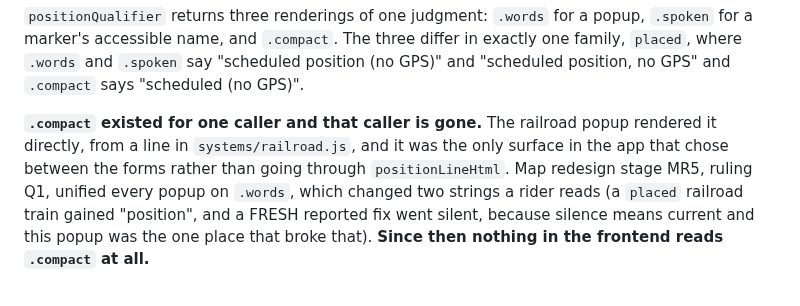
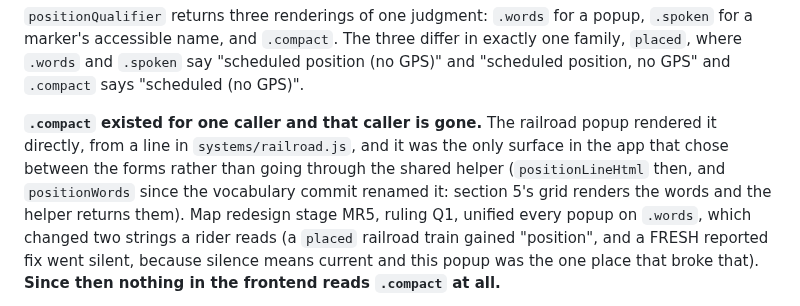
Before and after one commit to rosenfieldben/nyc-transit-live, a Markdown page: docs/design/freshness-contract.md, the part around the change. Rendered like a GitHub page.

Commit message:
MR5: the contract's amendment note names the helper that exists
positionLineHtml became positionWords when the vocabulary commit made section 5's grid
render the words, and the freshness contract's note about the compact form still named
the old one. Named both, with which is which, since the note is about a call site that
moved.

Co-Authored-By: Claude Opus 5 <noreply@anthropic.com>
Claude-Session: https://claude.ai/code/session_017oZP4Mtd6BLoSvAeVaPrJz

```diff
--- a/docs/design/freshness-contract.md
+++ b/docs/design/freshness-contract.md
@@ -1510,7 +1510,9 @@ marker's accessible name, and `.compact`. The three differ in exactly one family
 
 **`.compact` existed for one caller and that caller is gone.** The railroad popup rendered it
 directly, from a line in `systems/railroad.js`, and it was the only surface in the app that chose
-between the forms rather than going through `positionLineHtml`. Map redesign stage MR5, ruling Q1,
+between the forms rather than going through the shared helper (`positionLineHtml` then, and
+`positionWords` since the vocabulary commit renamed it: section 5's grid renders the words and the
+helper returns them). Map redesign stage MR5, ruling Q1,
 unified every popup on `.words`, which changed two strings a rider reads (a `placed` railroad train
 gained "position", and a FRESH reported fix went silent, because silence means current and this popup
 was the one place that broke that). **Since then nothing in the frontend reads `.compact` at all.**
```
